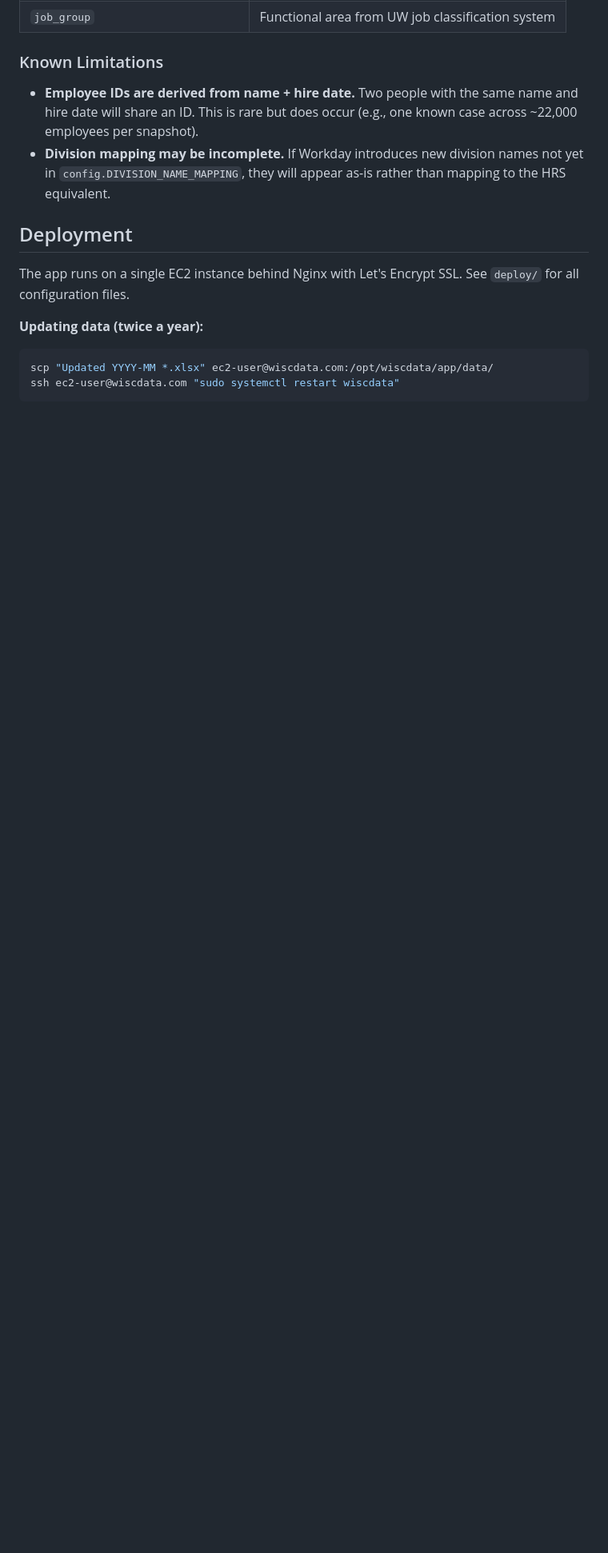
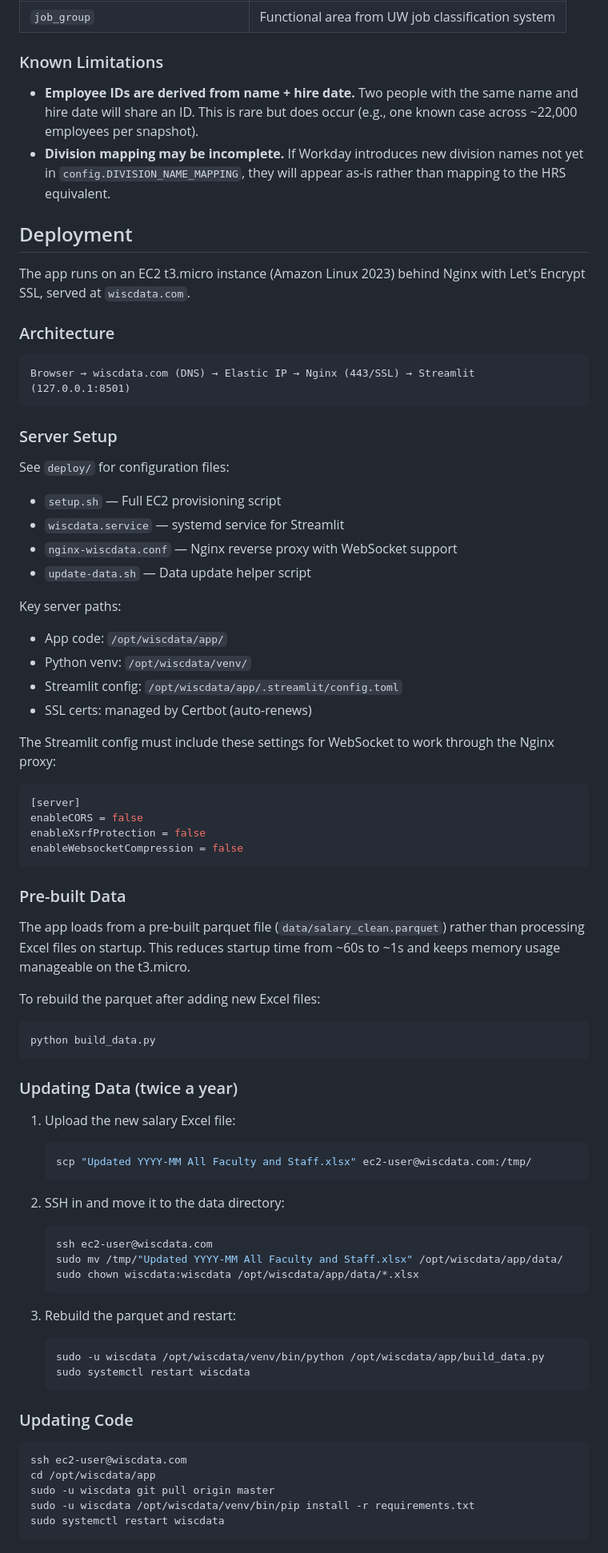
Before and after one commit to mjzenz/wi-public-finance, a Markdown page: README.md, the part around one of its changes. Shown at 80% size. Drawn GitHub-style; blank space fills up the shorter version.

Commit message:
Added aws process to readme.

````diff
--- a/README.md
+++ b/README.md
@@ -179,10 +179,76 @@ The pipeline applies several corrections during `clean_salary_data()`:
 
 ## Deployment
 
-The app runs on a single EC2 instance behind Nginx with Let's Encrypt SSL.
-See `deploy/` for all configuration files.
+The app runs on an EC2 t3.micro instance (Amazon Linux 2023) behind Nginx
+with Let's Encrypt SSL, served at `wiscdata.com`.
 
-**Updating data (twice a year):**
+### Architecture
+
+```
+Browser → wiscdata.com (DNS) → Elastic IP → Nginx (443/SSL) → Streamlit (127.0.0.1:8501)
+```
+
+### Server Setup
+
+See `deploy/` for configuration files:
+- `setup.sh` — Full EC2 provisioning script
+- `wiscdata.service` — systemd service for Streamlit
+- `nginx-wiscdata.conf` — Nginx reverse proxy with WebSocket support
+- `update-data.sh` — Data update helper script
+
+Key server paths:
+- App code: `/opt/wiscdata/app/`
+- Python venv: `/opt/wiscdata/venv/`
+- Streamlit config: `/opt/wiscdata/app/.streamlit/config.toml`
+- SSL certs: managed by Certbot (auto-renews)
+
+The Streamlit config must include these settings for WebSocket to work
+through the Nginx proxy:
+```toml
+[server]
+enableCORS = false
+enableXsrfProtection = false
+enableWebsocketCompression = false
+```
+
+### Pre-built Data
+
+The app loads from a pre-built parquet file (`data/salary_clean.parquet`)
+rather than processing Excel files on startup. This reduces startup time
+from ~60s to ~1s and keeps memory usage manageable on the t3.micro.
+
+To rebuild the parquet after adding new Excel files:
 ```bash
-scp "Updated YYYY-MM *.xlsx" ec2-user@wiscdata.com:/opt/wiscdata/app/data/
-ssh ec2-user@wiscdata.com "sudo systemctl restart wiscdata"
+python build_data.py
+```
+
+### Updating Data (twice a year)
+
+1. Upload the new salary Excel file:
+   ```bash
+   scp "Updated YYYY-MM All Faculty and Staff.xlsx" ec2-user@wiscdata.com:/tmp/
+   ```
+
+2. SSH in and move it to the data directory:
+   ```bash
+   ssh ec2-user@wiscdata.com
+   sudo mv /tmp/"Updated YYYY-MM All Faculty and Staff.xlsx" /opt/wiscdata/app/data/
+   sudo chown wiscdata:wiscdata /opt/wiscdata/app/data/*.xlsx
+   ```
+
+3. Rebuild the parquet and restart:
+   ```bash
+   sudo -u wiscdata /opt/wiscdata/venv/bin/python /opt/wiscdata/app/build_data.py
+   sudo systemctl restart wiscdata
+   ```
+
+### Updating Code
+
+```bash
+ssh ec2-user@wiscdata.com
+cd /opt/wiscdata/app
+sudo -u wiscdata git pull origin master
+sudo -u wiscdata /opt/wiscdata/venv/bin/pip install -r requirements.txt
+sudo systemctl restart wiscdata
+```
+
````
Also changed, not shown: other parts of README.md (+18 -0 lines).
